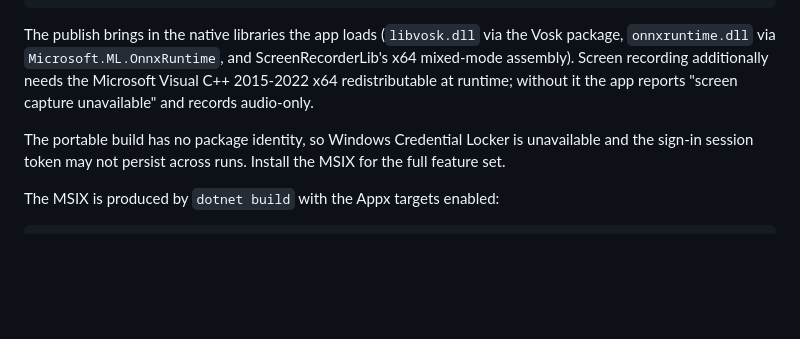
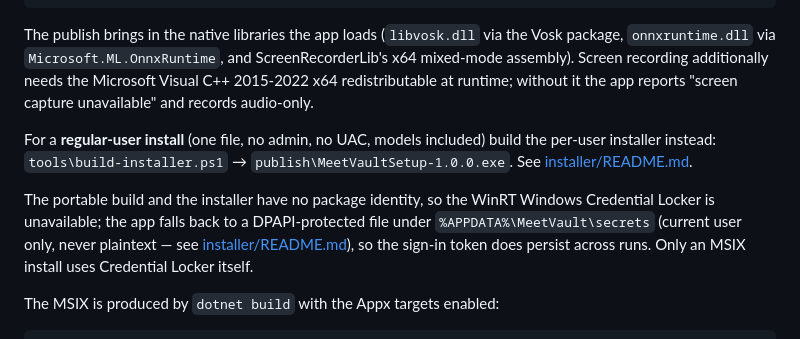
Before and after one commit to sechmachine727/MeetVault, a Markdown page: client/README.md, the part around the change. Drawn GitHub-style; blank space fills up the shorter version.

Commit message:
docs(client): the token does persist for unpackaged installs (DPAPI fallback)

```diff
--- a/client/README.md
+++ b/client/README.md
@@ -67,7 +67,9 @@ publish\win-x64\MeetVault.exe
 
 The publish brings in the native libraries the app loads (`libvosk.dll` via the Vosk package, `onnxruntime.dll` via `Microsoft.ML.OnnxRuntime`, and ScreenRecorderLib's x64 mixed-mode assembly). Screen recording additionally needs the Microsoft Visual C++ 2015-2022 x64 redistributable at runtime; without it the app reports "screen capture unavailable" and records audio-only.
 
-The portable build has no package identity, so Windows Credential Locker is unavailable and the sign-in session token may not persist across runs. Install the MSIX for the full feature set.
+For a **regular-user install** (one file, no admin, no UAC, models included) build the per-user installer instead: `tools\build-installer.ps1` → `publish\MeetVaultSetup-1.0.0.exe`. See [installer/README.md](installer/README.md).
+
+The portable build and the installer have no package identity, so the WinRT Windows Credential Locker is unavailable; the app falls back to a DPAPI-protected file under `%APPDATA%\MeetVault\secrets` (current user only, never plaintext — see [installer/README.md](installer/README.md)), so the sign-in token does persist across runs. Only an MSIX install uses Credential Locker itself.
 
 The MSIX is produced by `dotnet build` with the Appx targets enabled:
 
```
